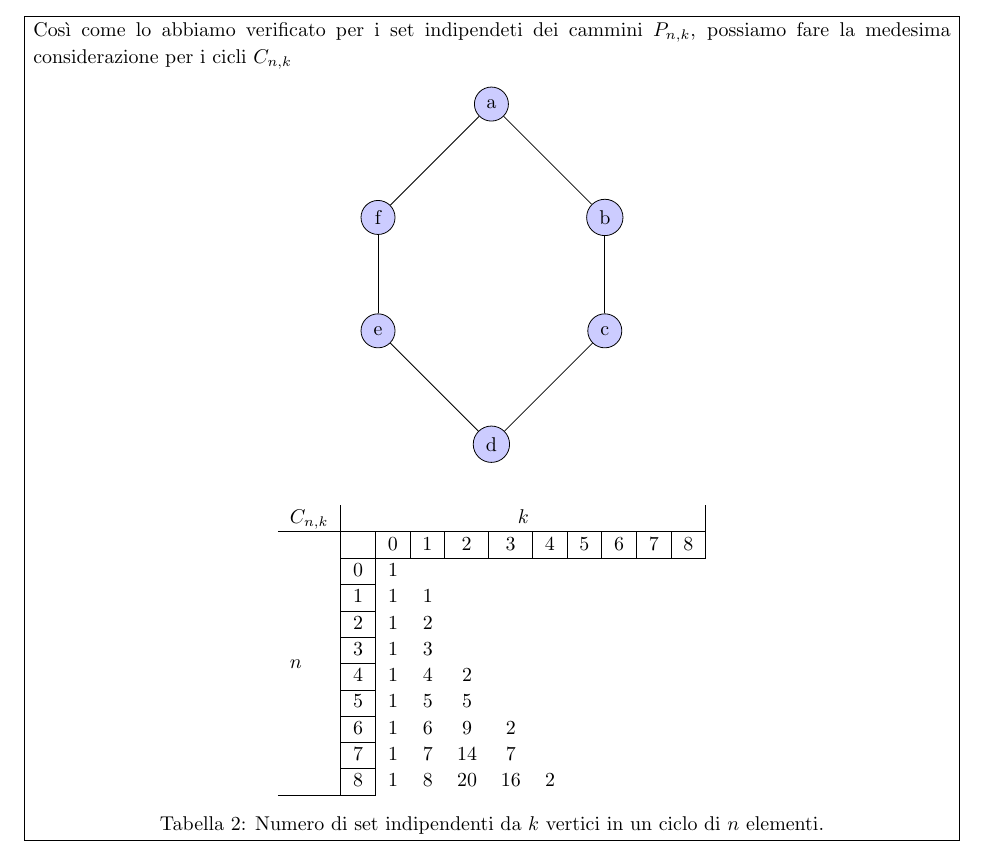
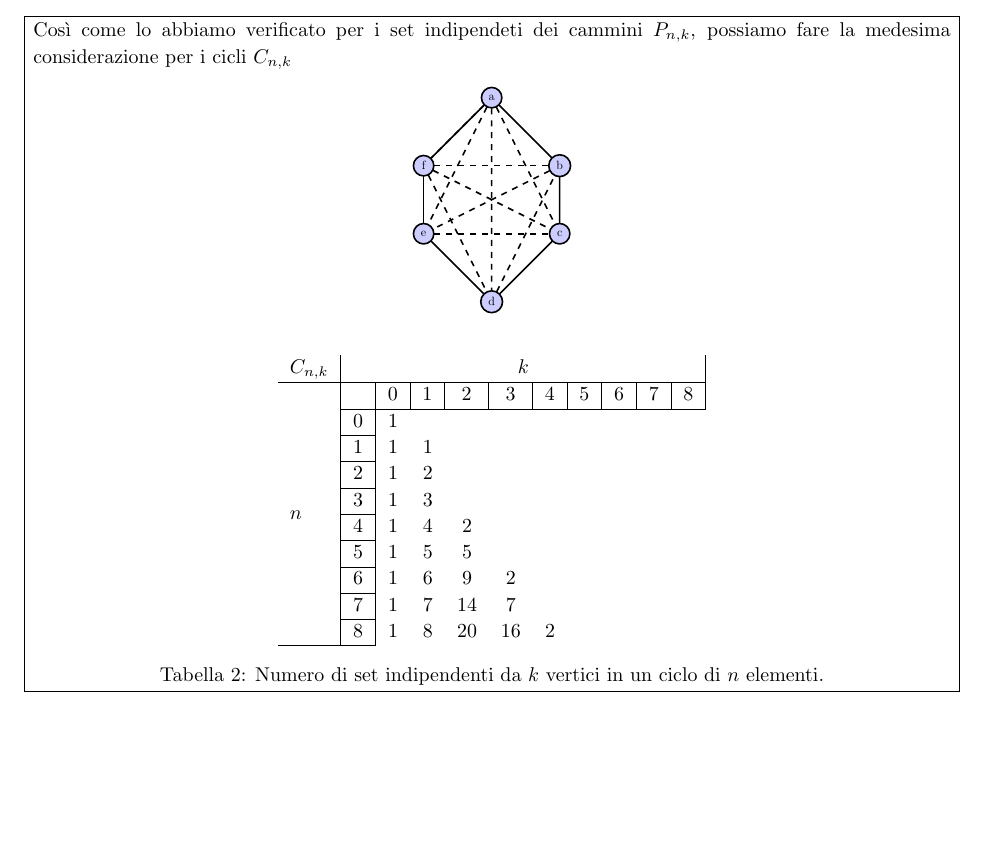
Before and after one commit to AikawaKai/Esercizi_Teoria_dei_Grafi, a LaTeX document (esercizi2.tex): part of page 7 of 7, cut so that both start at the same text, the shorter picture padded with empty space. Compiled offline with pdfLaTeX.

Commit message:
added complemented graph

```diff
--- a/esercizi2.tex
+++ b/esercizi2.tex
@@ -403,6 +403,17 @@ Così come lo abbiamo verificato per i set indipendeti dei cammini $P_{n,k}$, po
   \draw[-] (d) -- (e);
   \draw[-] (e) -- (f);
   \draw[-] (f) -- (a);
+
+  \draw[dashed] (a) -- (c);
+  \draw[dashed] (a) -- (e);
+  \draw[dashed] (a) -- (d);
+  \draw[dashed] (a) -- (f);
+  \draw[dashed] (b) -- (e);
+  \draw[dashed] (e) -- (c);
+  \draw[dashed] (d) -- (b);
+  \draw[dashed] (f) -- (c);
+  \draw[dashed] (f) -- (b);
+  \draw[dashed] (f) -- (d);
 
 %\draw[dashed] (A) -- (C);
 \end{tikzpicture}
```
Also changed, not shown: esercizi2.pdf, esercizi2.tex (2 more changed lines).
